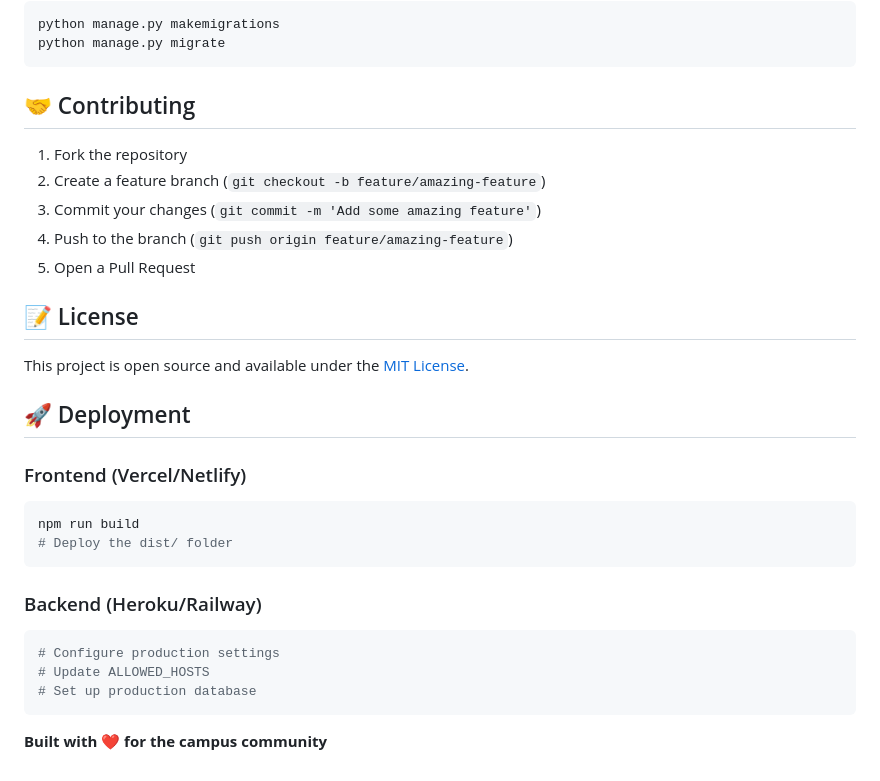
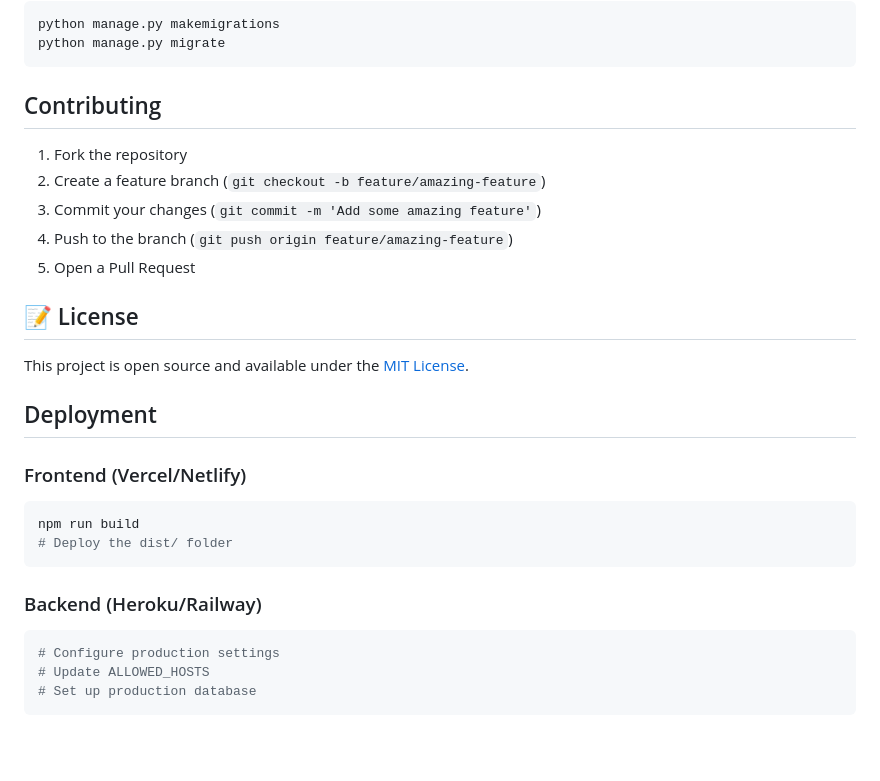
Before and after one commit to chinmoyeepaul27/campus_connect, a Markdown page: README.md, the part around one of its changes. Drawn GitHub-style; blank space fills up the shorter version.

````diff
--- a/README.md
+++ b/README.md
@@ -148,7 +148,7 @@ python manage.py makemigrations
 python manage.py migrate
 ```
 
-## 🤝 Contributing
+## Contributing
 
 1. Fork the repository
 2. Create a feature branch (`git checkout -b feature/amazing-feature`)
@@ -160,7 +160,7 @@ python manage.py migrate
 
 This project is open source and available under the [MIT License](LICENSE).
 
-## 🚀 Deployment
+## Deployment
 
 ### Frontend (Vercel/Netlify)
 
@@ -176,6 +176,3 @@ npm run build
 # Update ALLOWED_HOSTS
 # Set up production database
 ```
-
-
-**Built with ❤️ for the campus community**
````
Also changed, not shown: other parts of README.md (+4 -4 lines).
